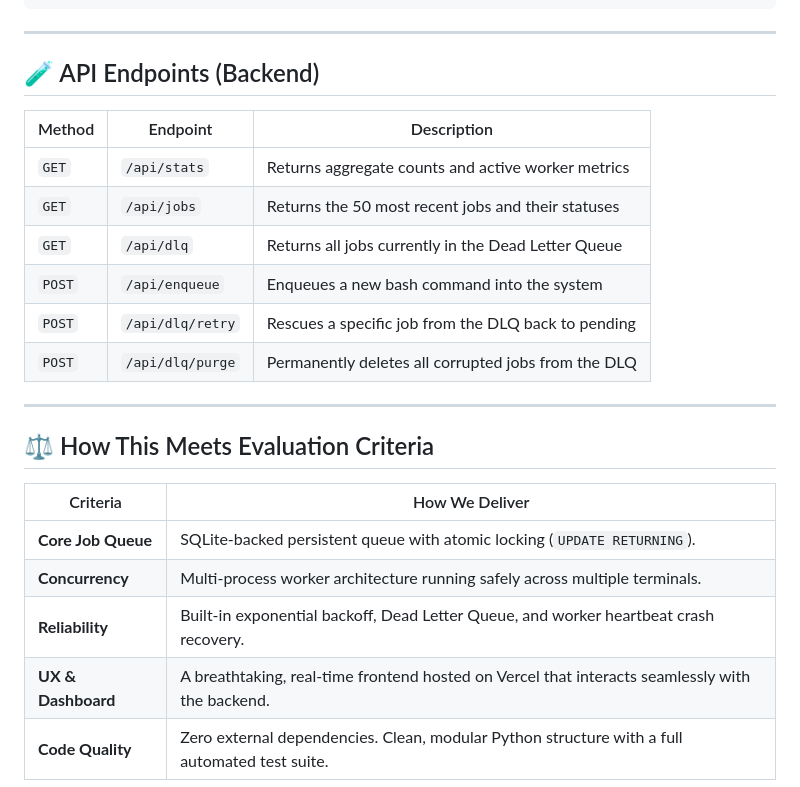
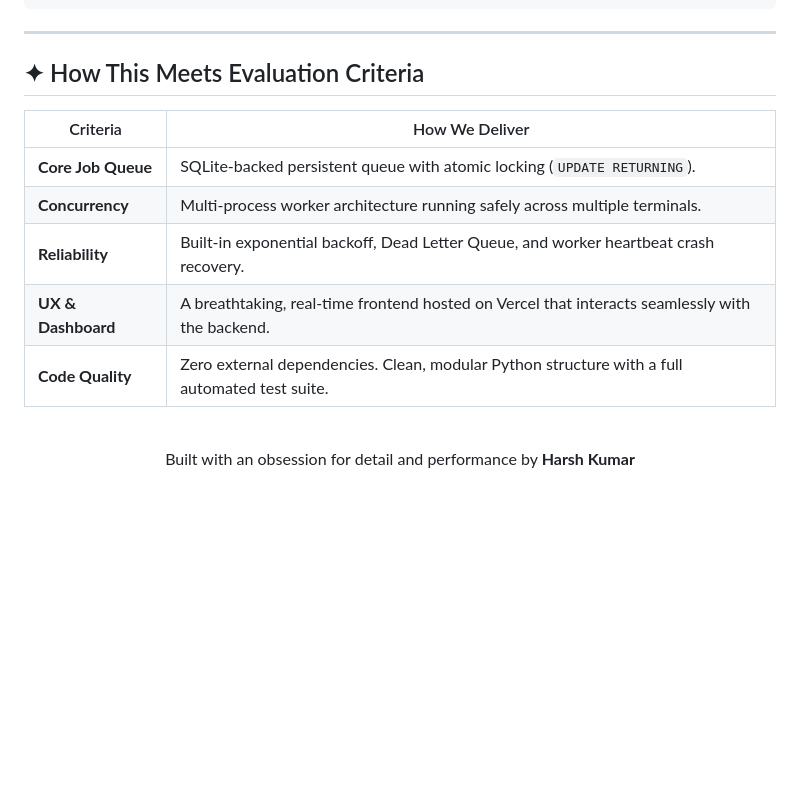
Before and after one commit to Harshkumar2306/QueueCTL, a Markdown page: README.md, the part around one of its changes. Drawn GitHub-style; blank space fills up the shorter version.

```diff
--- a/README.md
+++ b/README.md
@@ -137,20 +170,7 @@ queuectl/
 
 ---
 
-## 🧪 API Endpoints (Backend)
-
-| Method | Endpoint | Description |
-|--------|----------|-------------|
-| `GET` | `/api/stats` | Returns aggregate counts and active worker metrics |
-| `GET` | `/api/jobs` | Returns the 50 most recent jobs and their statuses |
-| `GET` | `/api/dlq` | Returns all jobs currently in the Dead Letter Queue |
-| `POST` | `/api/enqueue` | Enqueues a new bash command into the system |
-| `POST` | `/api/dlq/retry` | Rescues a specific job from the DLQ back to pending |
-| `POST` | `/api/dlq/purge` | Permanently deletes all corrupted jobs from the DLQ |
-
----
-
-## ⚖️ How This Meets Evaluation Criteria
+## ✦ How This Meets Evaluation Criteria
 
 | Criteria | How We Deliver |
 |----------|----------------|
@@ -159,3 +179,8 @@ queuectl/
 | **Reliability** | Built-in exponential backoff, Dead Letter Queue, and worker heartbeat crash recovery. |
 | **UX & Dashboard** | A breathtaking, real-time frontend hosted on Vercel that interacts seamlessly with the backend. |
 | **Code Quality** | Zero external dependencies. Clean, modular Python structure with a full automated test suite. |
+
+<br>
+<div align="center">
+  Built with an obsession for detail and performance by <b>Harsh Kumar</b>
+</div>
```
Also changed, not shown: other parts of README.md (+57 -24 lines).
